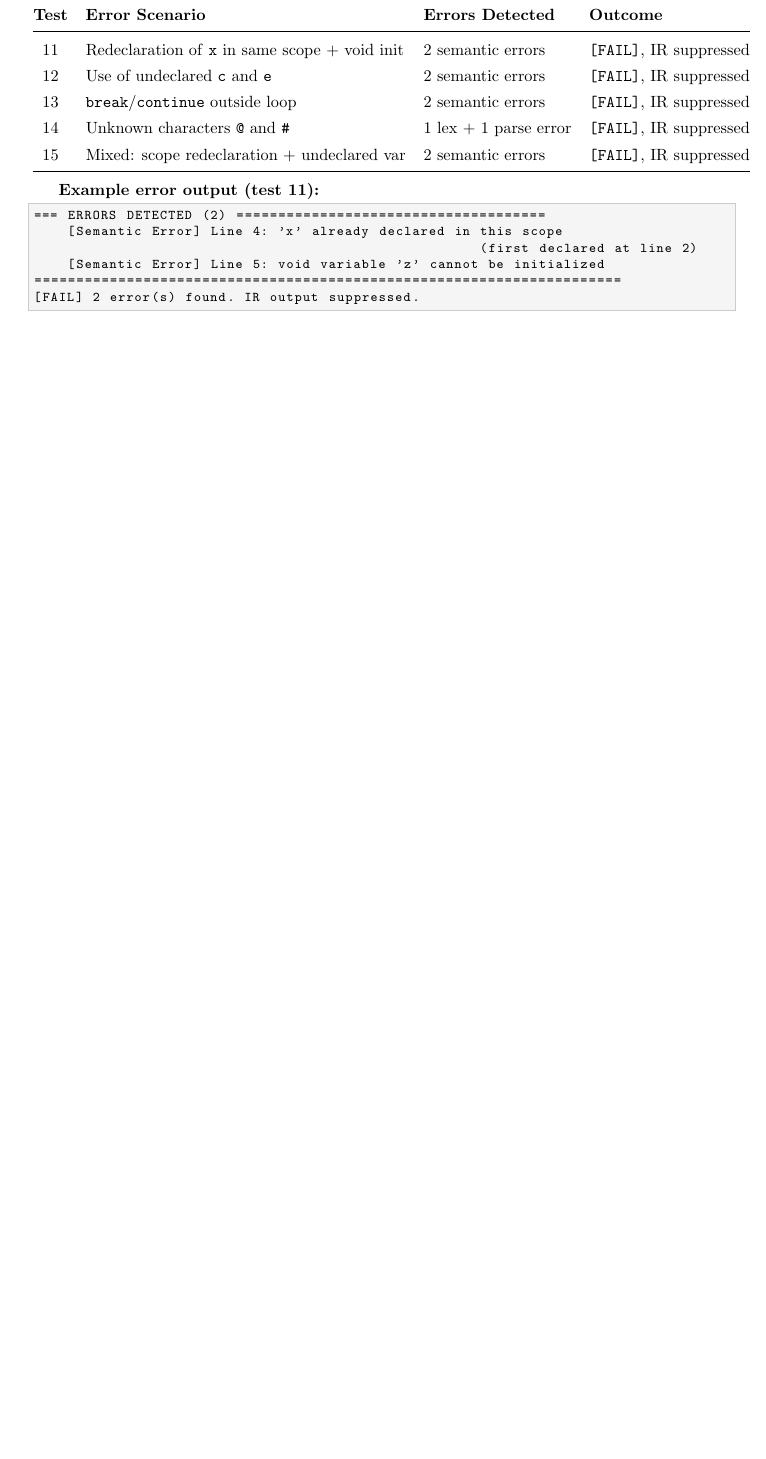
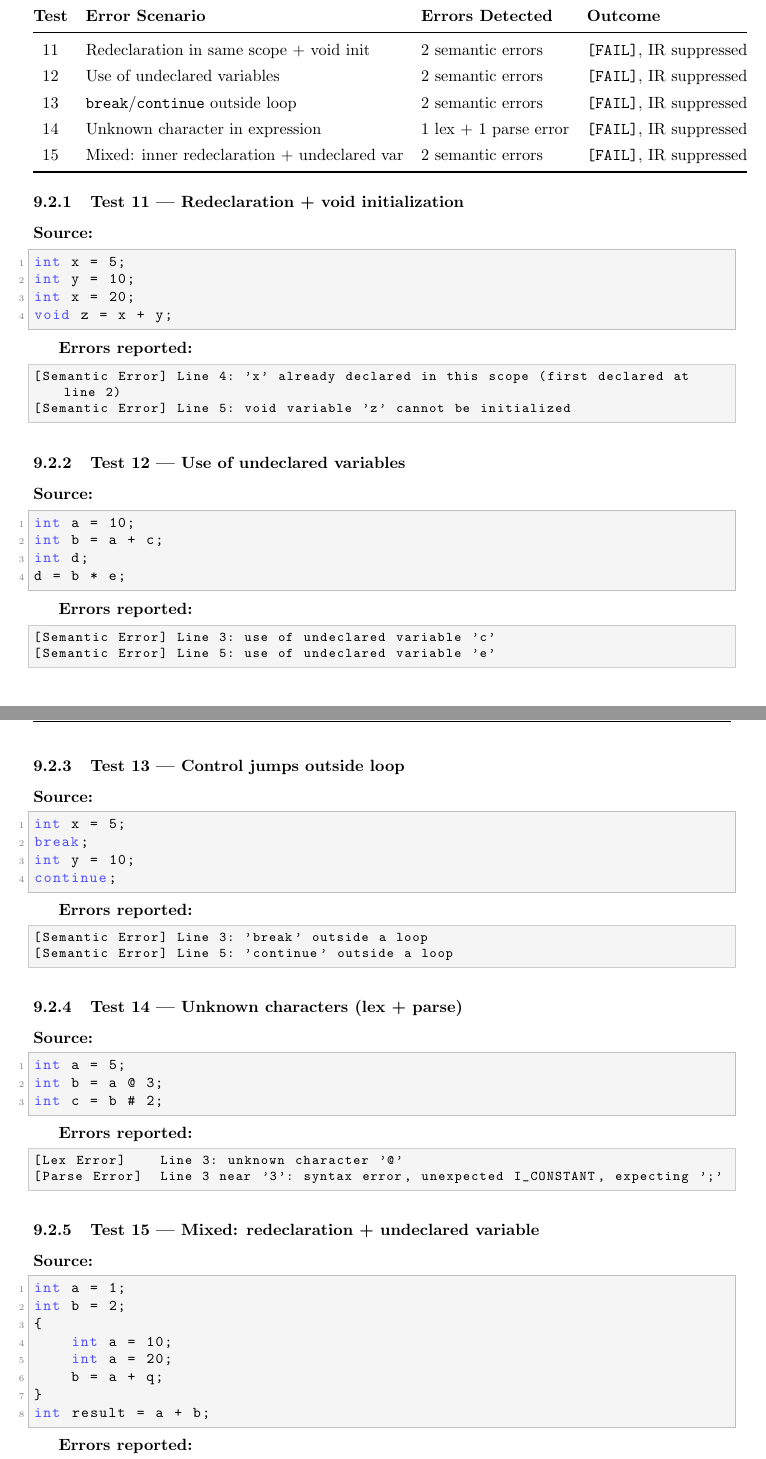
Before and after one commit to mohit-codes-21/Cyrix, a LaTeX document (A4/Report.tex): part of page 16 of 19 before the commit and two parts of pages 16 and 17 of 20 after it, the two joined at a grey line, cut so that both start at the same text, the shorter picture padded with empty space. Compiled offline with pdfLaTeX.

Commit message:
Improved A4 Report with better Error Reporting Section

```diff
--- a/A4/Report.tex
+++ b/A4/Report.tex
@@ -711,23 +713,96 @@
 \toprule
 \textbf{Test} & \textbf{Error Scenario} & \textbf{Errors Detected} & \textbf{Outcome} \\
 \midrule
-11 & Redeclaration of \texttt{x} in same scope + void init & 2 semantic errors & \texttt{[FAIL]}, IR suppressed \\
-12 & Use of undeclared \texttt{c} and \texttt{e} & 2 semantic errors & \texttt{[FAIL]}, IR suppressed \\
+11 & Redeclaration in same scope + void init & 2 semantic errors & \texttt{[FAIL]}, IR suppressed \\
+12 & Use of undeclared variables & 2 semantic errors & \texttt{[FAIL]}, IR suppressed \\
 13 & \texttt{break}/\texttt{continue} outside loop & 2 semantic errors & \texttt{[FAIL]}, IR suppressed \\
-14 & Unknown characters \texttt{@} and \texttt{\#} & 1 lex + 1 parse error & \texttt{[FAIL]}, IR suppressed \\
-15 & Mixed: scope redeclaration + undeclared var & 2 semantic errors & \texttt{[FAIL]}, IR suppressed \\
+14 & Unknown character in expression & 1 lex + 1 parse error & \texttt{[FAIL]}, IR suppressed \\
+15 & Mixed: inner redeclaration + undeclared var & 2 semantic errors & \texttt{[FAIL]}, IR suppressed \\
 \bottomrule
 \end{tabular}
 \end{center}
 
-\textbf{Example error output (test 11):}
+\subsubsection{Test 11 --- Redeclaration + void initialization}
+
+\textbf{Source:}
+\begin{lstlisting}[style=cstyle, language=C]
+int x = 5;
+int y = 10;
+int x = 20;
+void z = x + y;
+\end{lstlisting}
+
+\textbf{Errors reported:}
 \begin{lstlisting}[style=outputstyle]
-=== ERRORS DETECTED (2) =====================================
-    [Semantic Error] Line 4: 'x' already declared in this scope
-                                                     (first declared at line 2)
-    [Semantic Error] Line 5: void variable 'z' cannot be initialized
-======================================================================
-[FAIL] 2 error(s) found. IR output suppressed.
+[Semantic Error] Line 4: 'x' already declared in this scope (first declared at line 2)
+[Semantic Error] Line 5: void variable 'z' cannot be initialized
+\end{lstlisting}
+
+\subsubsection{Test 12 --- Use of undeclared variables}
+
+\textbf{Source:}
+\begin{lstlisting}[style=cstyle, language=C]
+int a = 10;
+int b = a + c;
+int d;
+d = b * e;
+\end{lstlisting}
+
+\textbf{Errors reported:}
+\begin{lstlisting}[style=outputstyle]
+[Semantic Error] Line 3: use of undeclared variable 'c'
+[Semantic Error] Line 5: use of undeclared variable 'e'
+\end{lstlisting}
+
+\subsubsection{Test 13 --- Control jumps outside loop}
+
+\textbf{Source:}
+\begin{lstlisting}[style=cstyle, language=C]
+int x = 5;
+break;
+int y = 10;
+continue;
+\end{lstlisting}
+
+\textbf{Errors reported:}
+\begin{lstlisting}[style=outputstyle]
+[Semantic Error] Line 3: 'break' outside a loop
+[Semantic Error] Line 5: 'continue' outside a loop
+\end{lstlisting}
+
+\subsubsection{Test 14 --- Unknown characters (lex + parse)}
+
+\textbf{Source:}
+\begin{lstlisting}[style=cstyle, language=C]
+int a = 5;
+int b = a @ 3;
+int c = b # 2;
+\end{lstlisting}
+
+\textbf{Errors reported:}
+\begin{lstlisting}[style=outputstyle]
+[Lex Error]    Line 3: unknown character '@'
+[Parse Error]  Line 3 near '3': syntax error, unexpected I_CONSTANT, expecting ';'
+\end{lstlisting}
+
+\subsubsection{Test 15 --- Mixed: redeclaration + undeclared variable}
+
+\textbf{Source:}
+\begin{lstlisting}[style=cstyle, language=C]
+int a = 1;
+int b = 2;
+{
+    int a = 10;
+    int a = 20;
+    b = a + q;
+}
+int result = a + b;
+\end{lstlisting}
+
+\textbf{Errors reported:}
+\begin{lstlisting}[style=outputstyle]
+[Semantic Error] Line 6: 'a' already declared in this scope (first declared at line 5)
+[Semantic Error] Line 7: use of undeclared variable 'q'
 \end{lstlisting}
 
 Because errors suppress IR, the machine-code backend is also skipped and no assembly or executable is produced for these tests.
```
Also changed, not shown: A4/Report.pdf, A4/Report.tex (2 more changed lines).
